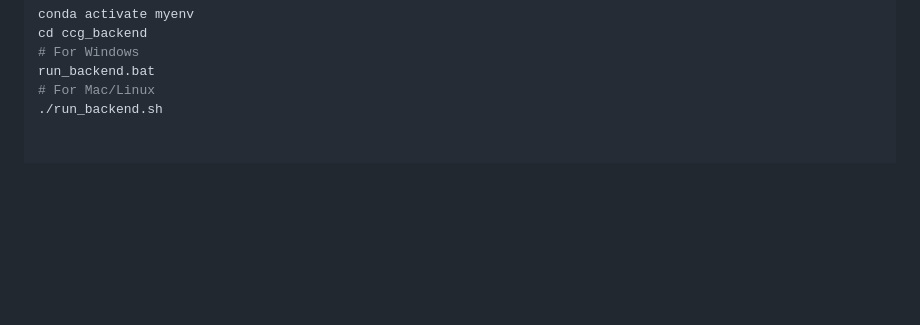
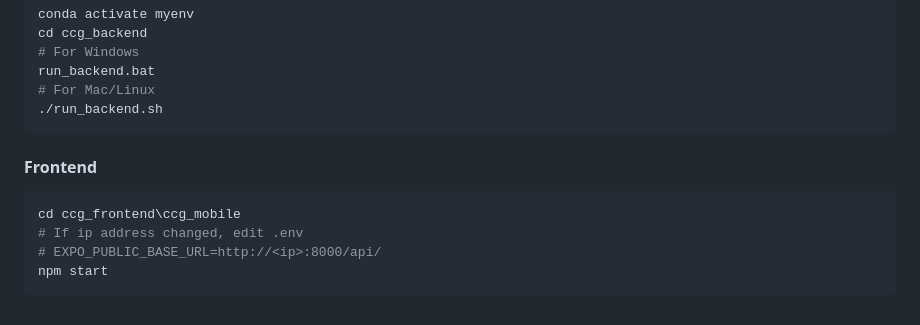
Before and after one commit to kaoutarell/Concordia_Campus_Guide, a Markdown page: README.md, the part around the change. Drawn GitHub-style; blank space fills up the shorter version.

`````diff
--- a/README.md
+++ b/README.md
@@ -136,3 +136,11 @@ cd ccg_backend
 run_backend.bat
 # For Mac/Linux
 ./run_backend.sh
+````
+#### Frontend
+```bash
+cd ccg_frontend\ccg_mobile
+# If ip address changed, edit .env
+# EXPO_PUBLIC_BASE_URL=http://<ip>:8000/api/
+npm start
+````
`````
